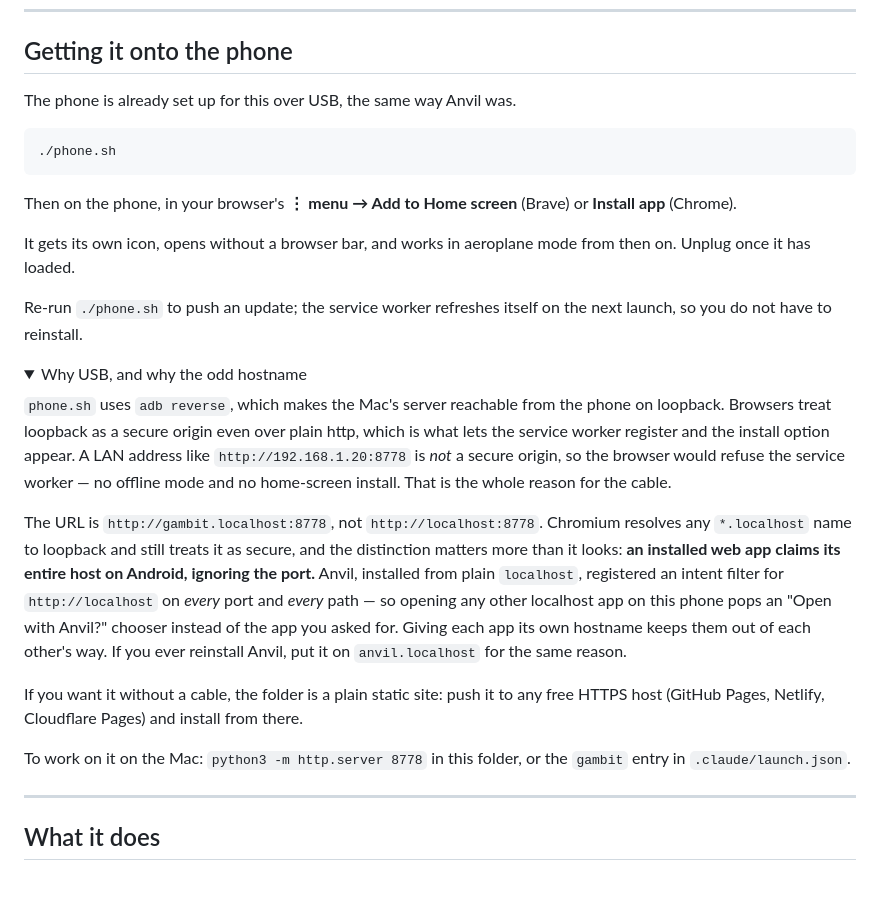
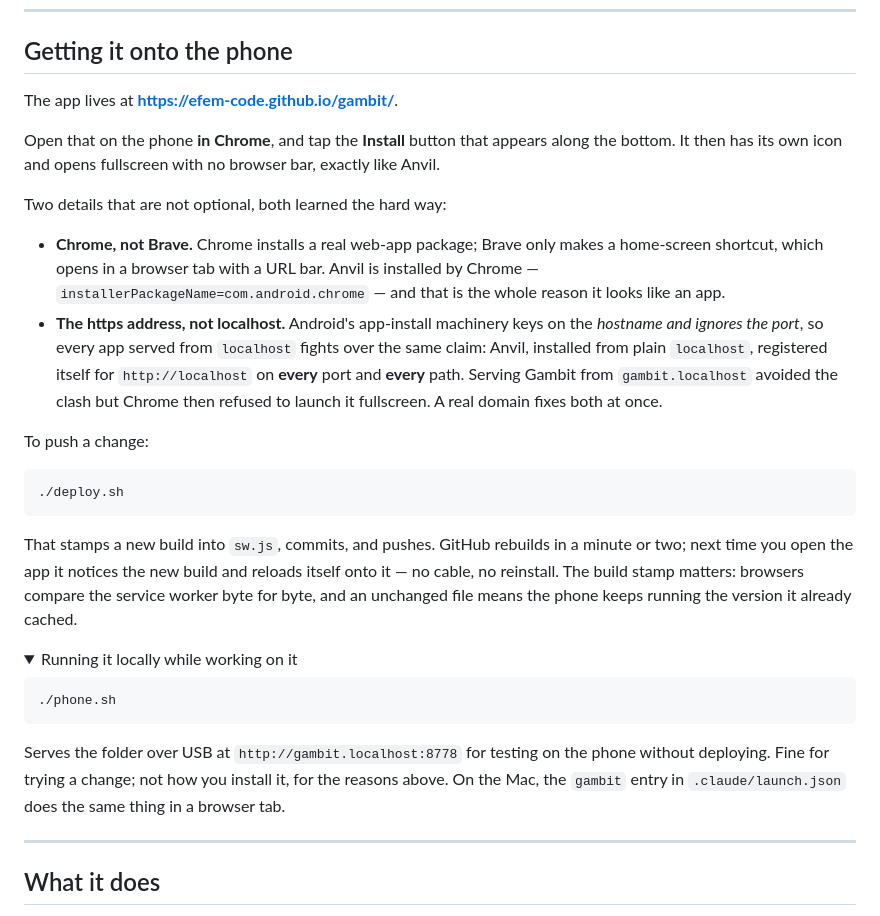
Before and after one commit to Efem-code/gambit, a Markdown page: README.md, the part around the change. GitHub-like rendering; folded sections open; blank space fills up the shorter version.

Commit message:
Document the GitHub Pages install route

````diff
--- a/README.md
+++ b/README.md
@@ -8,47 +8,49 @@ analysis and the lessons all run on the phone.
 
 ## Getting it onto the phone
 
-The phone is already set up for this over USB, the same way Anvil was.
+The app lives at **<https://efem-code.github.io/gambit/>**.
+
+Open that on the phone **in Chrome**, and tap the **Install** button that appears
+along the bottom. It then has its own icon and opens fullscreen with no browser
+bar, exactly like Anvil.
+
+Two details that are not optional, both learned the hard way:
+
+* **Chrome, not Brave.** Chrome installs a real web-app package; Brave only
+  makes a home-screen shortcut, which opens in a browser tab with a URL bar.
+  Anvil is installed by Chrome — `installerPackageName=com.android.chrome` — and
+  that is the whole reason it looks like an app.
+* **The https address, not localhost.** Android's app-install machinery keys on
+  the *hostname and ignores the port*, so every app served from `localhost`
+  fights over the same claim: Anvil, installed from plain `localhost`,
+  registered itself for `http://localhost` on **every** port and **every** path.
+  Serving Gambit from `gambit.localhost` avoided the clash but Chrome then
+  refused to launch it fullscreen. A real domain fixes both at once.
+
+To push a change:
+
+```bash
+./deploy.sh
+```
+
+That stamps a new build into `sw.js`, commits, and pushes. GitHub rebuilds in a
+minute or two; next time you open the app it notices the new build and reloads
+itself onto it — no cable, no reinstall. The build stamp matters: browsers
+compare the service worker byte for byte, and an unchanged file means the phone
+keeps running the version it already cached.
+
+<details>
+<summary>Running it locally while working on it</summary>
 
 ```bash
 ./phone.sh
 ```
 
-Then on the phone, in your browser's **⋮ menu → Add to Home screen** (Brave) or
-**Install app** (Chrome).
-
-It gets its own icon, opens without a browser bar, and works in aeroplane mode
-from then on. Unplug once it has loaded.
-
-Re-run `./phone.sh` to push an update; the service worker refreshes itself on the
-next launch, so you do not have to reinstall.
-
-<details>
-<summary>Why USB, and why the odd hostname</summary>
-
-`phone.sh` uses `adb reverse`, which makes the Mac's server reachable from the
-phone on loopback. Browsers treat loopback as a secure origin even over plain
-http, which is what lets the service worker register and the install option
-appear. A LAN address like `http://192.168.1.20:8778` is *not* a secure origin,
-so the browser would refuse the service worker — no offline mode and no
-home-screen install. That is the whole reason for the cable.
-
-The URL is `http://gambit.localhost:8778`, not `http://localhost:8778`. Chromium
-resolves any `*.localhost` name to loopback and still treats it as secure, and
-the distinction matters more than it looks: **an installed web app claims its
-entire host on Android, ignoring the port.** Anvil, installed from plain
-`localhost`, registered an intent filter for `http://localhost` on *every* port
-and *every* path — so opening any other localhost app on this phone pops an
-"Open with Anvil?" chooser instead of the app you asked for. Giving each app its
-own hostname keeps them out of each other's way. If you ever reinstall Anvil,
-put it on `anvil.localhost` for the same reason.
-
-If you want it without a cable, the folder is a plain static site: push it to any
-free HTTPS host (GitHub Pages, Netlify, Cloudflare Pages) and install from there.
+Serves the folder over USB at `http://gambit.localhost:8778` for testing on the
+phone without deploying. Fine for trying a change; not how you install it, for
+the reasons above. On the Mac, the `gambit` entry in `.claude/launch.json` does
+the same thing in a browser tab.
 </details>
-
-To work on it on the Mac: `python3 -m http.server 8778` in this folder, or the
-`gambit` entry in `.claude/launch.json`.
 
 ---
 
````
